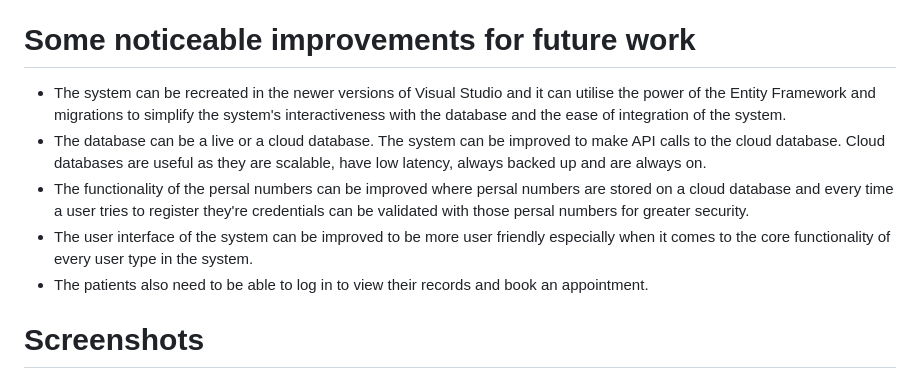
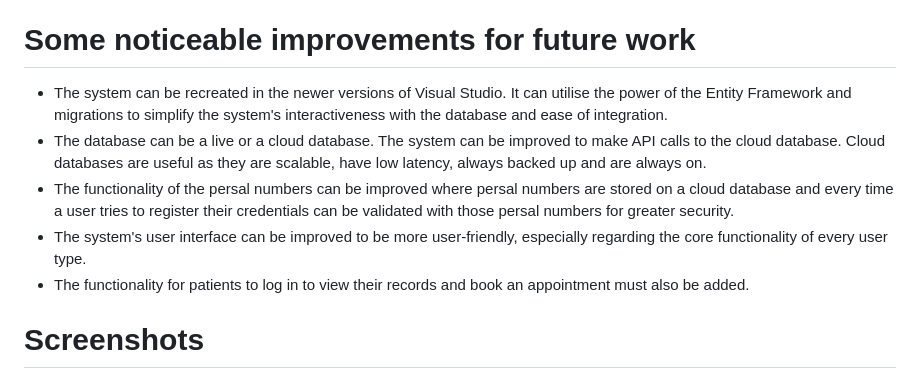
Before and after one commit to LuckyMaley/Hackathon2019, a Markdown page: README.md, the part around the change. GitHub-like rendering.

```diff
--- a/README.md
+++ b/README.md
@@ -66,11 +66,11 @@ This project has two parts:
 
 # Some noticeable improvements for future work
 
-- The system can be recreated in the newer versions of Visual Studio and it can utilise the power of the Entity Framework and migrations to simplify the system's interactiveness with the database and the ease of integration of the system.
+- The system can be recreated in the newer versions of Visual Studio. It can utilise the power of the Entity Framework and migrations to simplify the system's interactiveness with the database and ease of integration.
 - The database can be a live or a cloud database. The system can be improved to make API calls to the cloud database. Cloud databases are useful as they are scalable, have low latency, always backed up and are always on.
-- The functionality of the persal numbers can be improved where persal numbers are stored on a cloud database and every time a user tries to register they're credentials can be validated with those persal numbers for greater security.
-- The user interface of the system can be improved to be more user friendly especially when it comes to the core functionality of every user type in the system.
-- The patients also need to be able to log in to view their records and book an appointment.
+- The functionality of the persal numbers can be improved where persal numbers are stored on a cloud database and every time a user tries to register their credentials can be validated with those persal numbers for greater security.
+- The system's user interface can be improved to be more user-friendly, especially regarding the core functionality of every user type.
+- The functionality for patients to log in to view their records and book an appointment must also be added.
 
 # Screenshots
 
```
